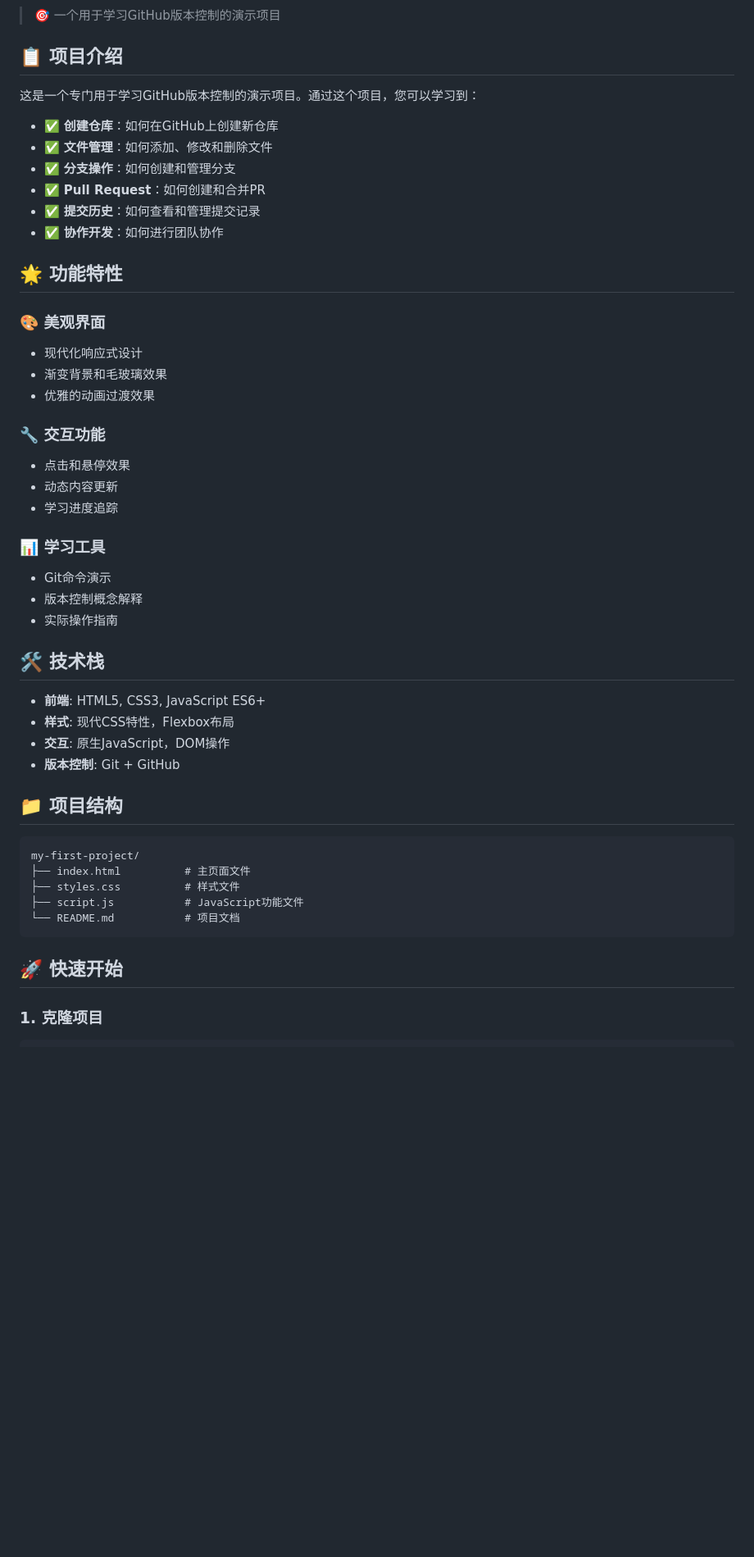
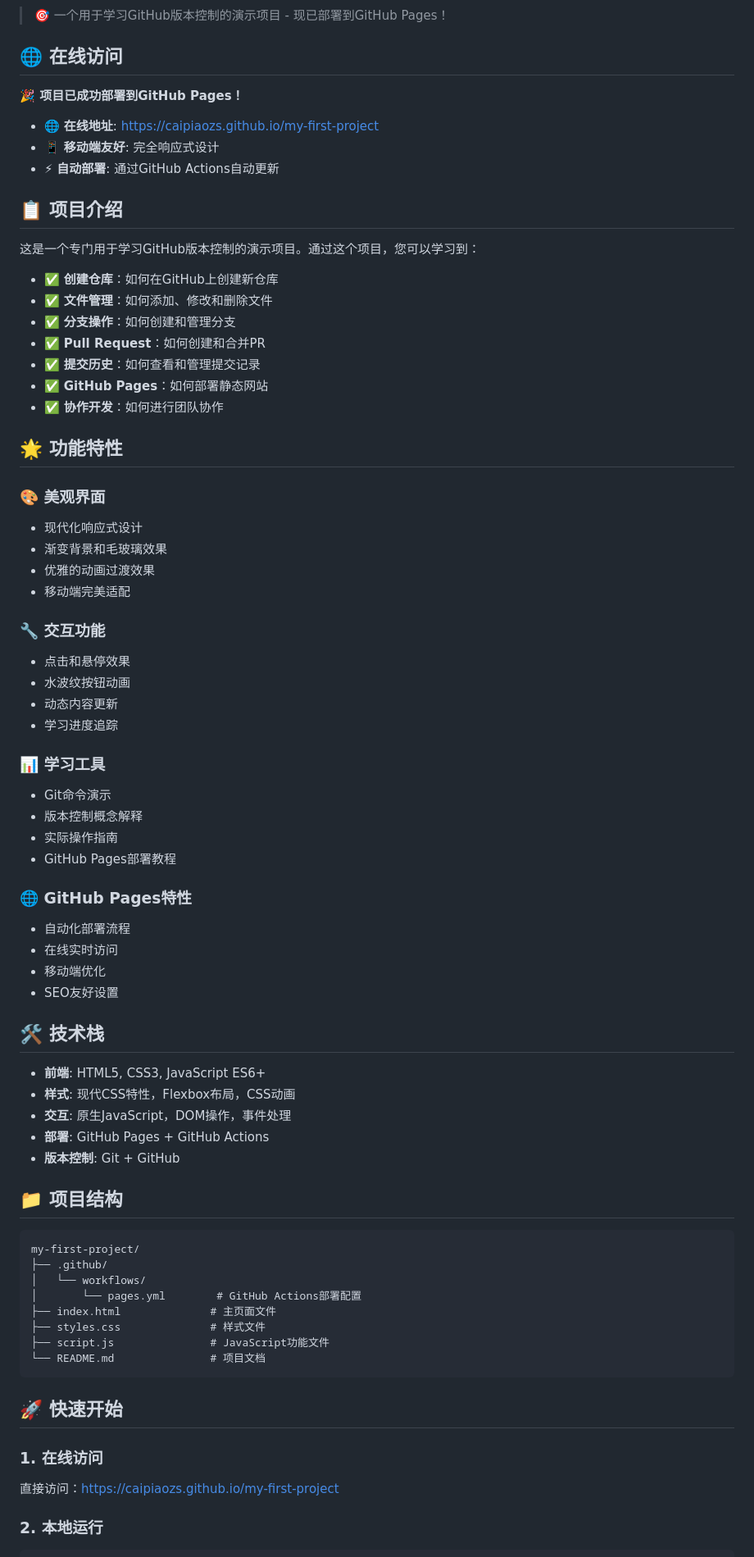
Before and after one commit to caipiaozs/my-first-project, a Markdown page: README.md, the part around the change printed below. Shown: that part at 82% size. GitHub-like rendering; blank space fills up the shorter version.

````diff
--- a/README.md
+++ b/README.md
@@ -4,7 +5,15 @@
 [![GitHub forks](https://img.shields.io/github/forks/caipiaozs/my-first-project)](https://github.com/caipiaozs/my-first-project/network)
 [![GitHub issues](https://img.shields.io/github/issues/caipiaozs/my-first-project)](https://github.com/caipiaozs/my-first-project/issues)
 
-> 🎯 一个用于学习GitHub版本控制的演示项目
+> 🎯 一个用于学习GitHub版本控制的演示项目 - 现已部署到GitHub Pages！
+
+## 🌐 在线访问
+
+**🎉 项目已成功部署到GitHub Pages！**
+
+- 🌐 **在线地址**: https://caipiaozs.github.io/my-first-project
+- 📱 **移动端友好**: 完全响应式设计
+- ⚡ **自动部署**: 通过GitHub Actions自动更新
 
 ## 📋 项目介绍
 
@@ -15,6 +24,7 @@
 - ✅ **分支操作**：如何创建和管理分支
 - ✅ **Pull Request**：如何创建和合并PR
 - ✅ **提交历史**：如何查看和管理提交记录
+- ✅ **GitHub Pages**：如何部署静态网站
 - ✅ **协作开发**：如何进行团队协作
 
 ## 🌟 功能特性
@@ -23,9 +33,11 @@
 - 现代化响应式设计
 - 渐变背景和毛玻璃效果
 - 优雅的动画过渡效果
+- 移动端完美适配
 
 ### 🔧 **交互功能**
 - 点击和悬停效果
+- 水波纹按钮动画
 - 动态内容更新
 - 学习进度追踪
 
@@ -33,25 +45,39 @@
 - Git命令演示
 - 版本控制概念解释
 - 实际操作指南
+- GitHub Pages部署教程
+
+### 🌐 **GitHub Pages特性**
+- 自动化部署流程
+- 在线实时访问
+- 移动端优化
+- SEO友好设置
 
 ## 🛠️ 技术栈
 
 - **前端**: HTML5, CSS3, JavaScript ES6+
-- **样式**: 现代CSS特性，Flexbox布局
-- **交互**: 原生JavaScript，DOM操作
+- **样式**: 现代CSS特性，Flexbox布局，CSS动画
+- **交互**: 原生JavaScript，DOM操作，事件处理
+- **部署**: GitHub Pages + GitHub Actions
 - **版本控制**: Git + GitHub
 
 ## 📁 项目结构
 
 ```
 my-first-project/
-├── index.html          # 主页面文件
-├── styles.css          # 样式文件
-├── script.js           # JavaScript功能文件
-└── README.md           # 项目文档
+├── .github/
+│   └── workflows/
+│       └── pages.yml        # GitHub Actions部署配置
+├── index.html              # 主页面文件
+├── styles.css              # 样式文件
+├── script.js               # JavaScript功能文件
+└── README.md               # 项目文档
 ```
 
 ## 🚀 快速开始
 
-### 1. 克隆项目
+### 1. 在线访问
+直接访问：https://caipiaozs.github.io/my-first-project
+
+### 2. 本地运行
 ```bash
````
Also changed, not shown: other parts of README.md (+88 -13 lines).
